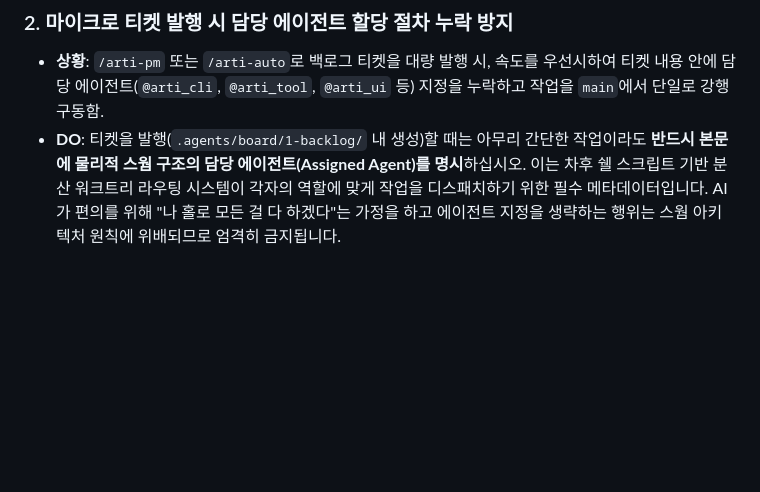
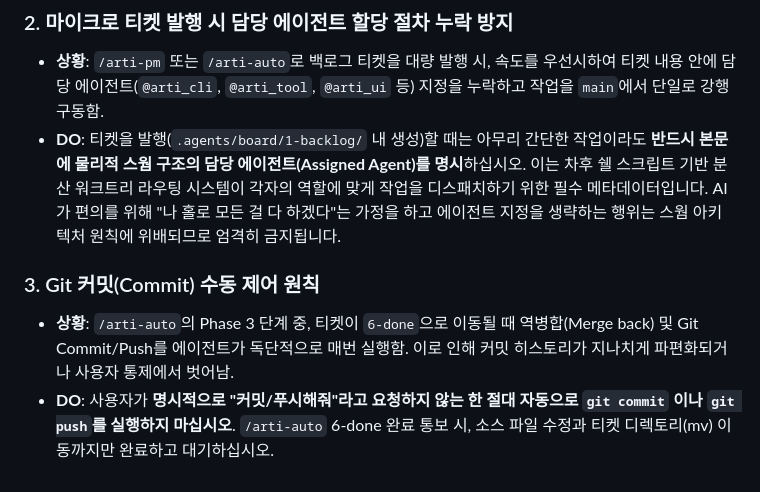
Before and after one commit to SaAkSin/arti-ops, a Markdown page: docs/MEMORY.md, the part around the change. Drawn GitHub-style; blank space fills up the shorter version.

Commit message:
docs: Git 커밋 수동 제어 원칙 추가

```diff
--- a/docs/MEMORY.md
+++ b/docs/MEMORY.md
@@ -25,3 +25,7 @@
 ### 2. 마이크로 티켓 발행 시 담당 에이전트 할당 절차 누락 방지
 * **상황**: `/arti-pm` 또는 `/arti-auto`로 백로그 티켓을 대량 발행 시, 속도를 우선시하여 티켓 내용 안에 담당 에이전트(`@arti_cli`, `@arti_tool`, `@arti_ui` 등) 지정을 누락하고 작업을 `main`에서 단일로 강행 구동함.
 * **DO**: 티켓을 발행(`.agents/board/1-backlog/` 내 생성)할 때는 아무리 간단한 작업이라도 **반드시 본문에 물리적 스웜 구조의 담당 에이전트(Assigned Agent)를 명시**하십시오. 이는 차후 쉘 스크립트 기반 분산 워크트리 라우팅 시스템이 각자의 역할에 맞게 작업을 디스패치하기 위한 필수 메타데이터입니다. AI가 편의를 위해 "나 홀로 모든 걸 다 하겠다"는 가정을 하고 에이전트 지정을 생략하는 행위는 스웜 아키텍처 원칙에 위배되므로 엄격히 금지됩니다.
+
+### 3. Git 커밋(Commit) 수동 제어 원칙
+* **상황**: `/arti-auto`의 Phase 3 단계 중, 티켓이 `6-done`으로 이동될 때 역병합(Merge back) 및 Git Commit/Push를 에이전트가 독단적으로 매번 실행함. 이로 인해 커밋 히스토리가 지나치게 파편화되거나 사용자 통제에서 벗어남.
+* **DO**: 사용자가 **명시적으로 "커밋/푸시해줘"라고 요청하지 않는 한 절대 자동으로 `git commit` 이나 `git push`를 실행하지 마십시오**. `/arti-auto` 6-done 완료 통보 시, 소스 파일 수정과 티켓 디렉토리(mv) 이동까지만 완료하고 대기하십시오.
```
